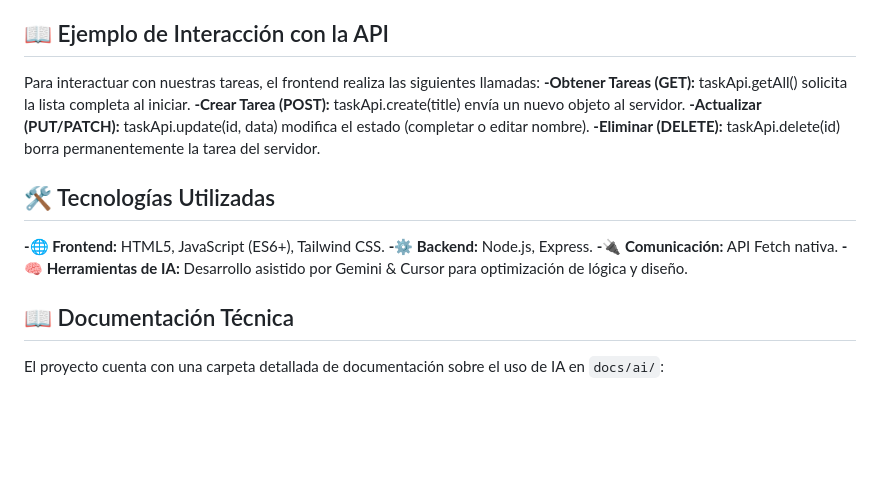
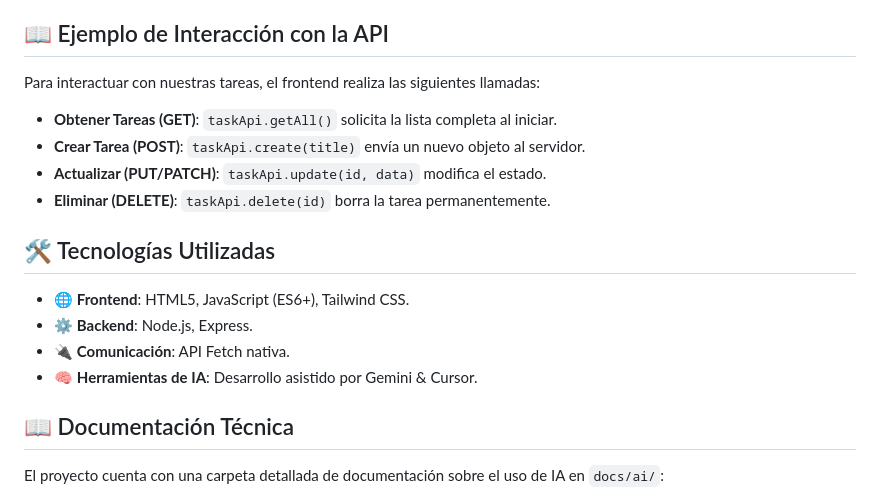
Before and after one commit to effy22ap/taskflow-project, a Markdown page: README.md, the part around the change. Drawn GitHub-style; blank space fills up the shorter version.

```diff
--- a/README.md
+++ b/README.md
@@ -20,17 +20,20 @@
 4. **Completar:** Haz clic en el círculo de la izquierda para tachar una tarea terminada.
 
 ## 📖 Ejemplo de Interacción con la API
+
 Para interactuar con nuestras tareas, el frontend realiza las siguientes llamadas:
-**-Obtener Tareas (GET):** taskApi.getAll() solicita la lista completa al iniciar.
-**-Crear Tarea (POST):** taskApi.create(title) envía un nuevo objeto al servidor.
-**-Actualizar (PUT/PATCH):** taskApi.update(id, data) modifica el estado (completar o editar nombre).
-**-Eliminar (DELETE):** taskApi.delete(id) borra permanentemente la tarea del servidor.
+
+* **Obtener Tareas (GET)**: `taskApi.getAll()` solicita la lista completa al iniciar.
+* **Crear Tarea (POST)**: `taskApi.create(title)` envía un nuevo objeto al servidor.
+* **Actualizar (PUT/PATCH)**: `taskApi.update(id, data)` modifica el estado.
+* **Eliminar (DELETE)**: `taskApi.delete(id)` borra la tarea permanentemente.
 
 ## 🛠️ Tecnologías Utilizadas
-**-🌐 Frontend:** HTML5, JavaScript (ES6+), Tailwind CSS.
-**-⚙️ Backend:** Node.js, Express.
-**-🔌 Comunicación:** API Fetch nativa.
-**-🧠 Herramientas de IA:** Desarrollo asistido por Gemini & Cursor para optimización de lógica y diseño.
+
+* 🌐 **Frontend**: HTML5, JavaScript (ES6+), Tailwind CSS.
+* ⚙️ **Backend**: Node.js, Express.
+* 🔌 **Comunicación**: API Fetch nativa.
+* 🧠 **Herramientas de IA**: Desarrollo asistido por Gemini & Cursor.
 
 ## 📖 Documentación Técnica
 El proyecto cuenta con una carpeta detallada de documentación sobre el uso de IA en `docs/ai/`:
```
